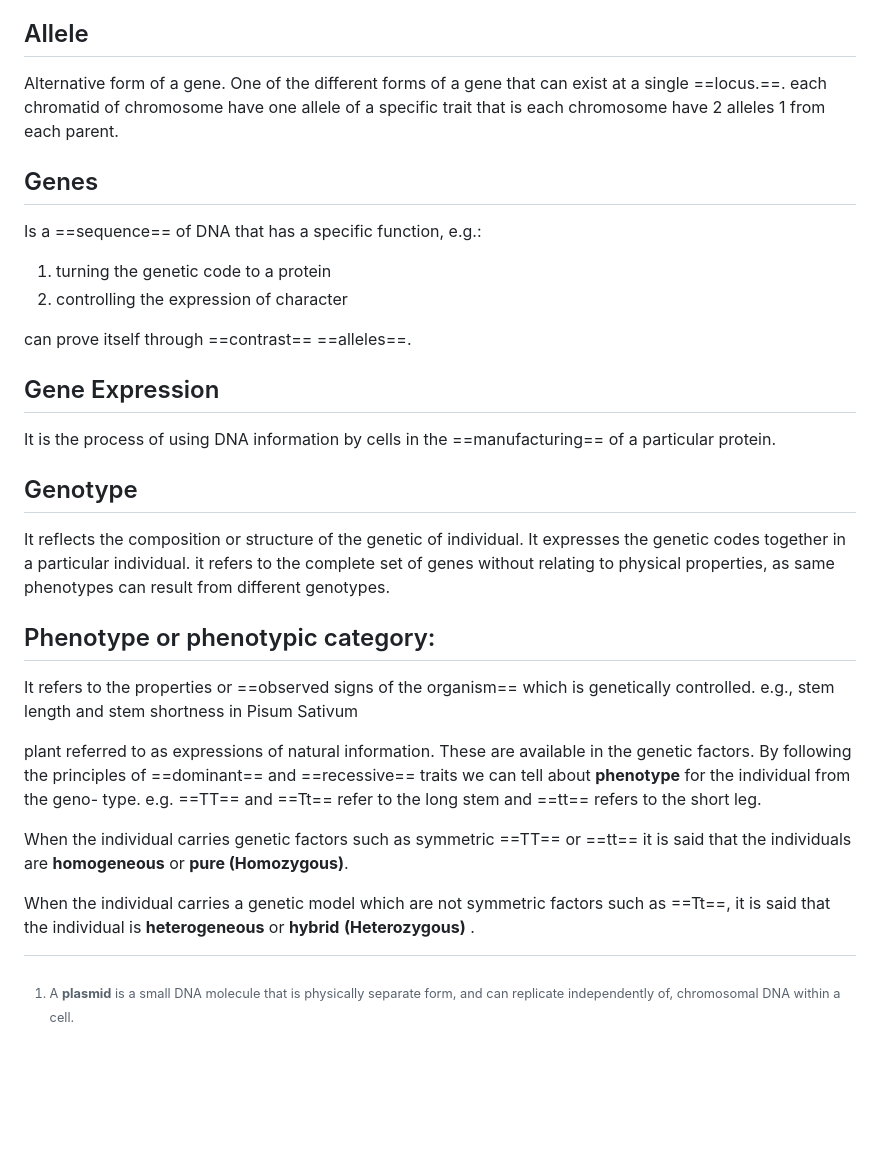
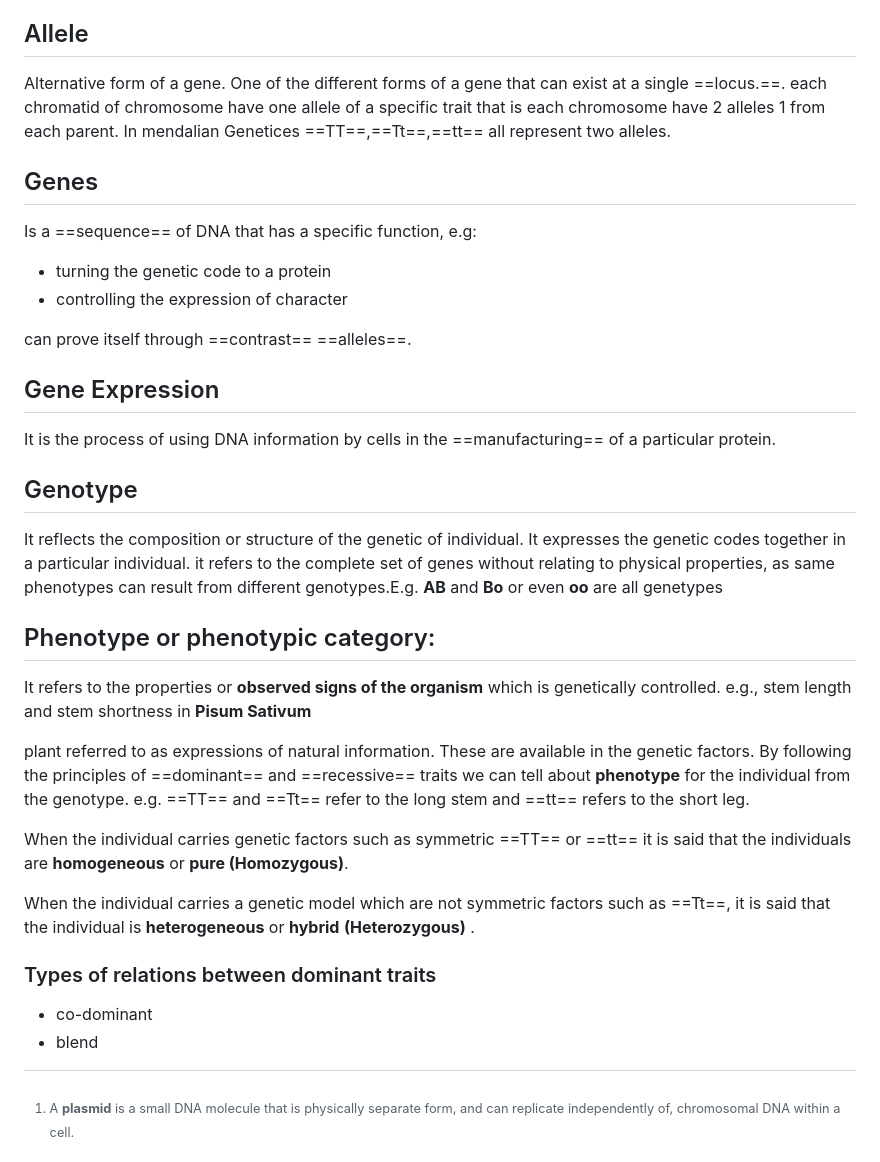
Before and after one commit to ahmed12gh/notes, a Markdown page: Medical Drama/Pre Medidical school/Genetices.md, the part around the change. GitHub-like rendering; blank space fills up the shorter version.

Commit message:
update notes

```diff
--- a/Medical Drama/Pre Medidical school/Genetices.md
+++ b/Medical Drama/Pre Medidical school/Genetices.md
@@ -24,12 +24,11 @@ Some properties of living things used in genetics experiments It has become know
 . Ability to produce new structures as a result of sexual reproduction or delivery (Transduction) by viruses.
 
 ## Allele
-Alternative form of a gene. One of the different forms of a gene that can exist at a single ==locus.==. each chromatid of chromosome have one allele of a specific trait that is each chromosome have 2 alleles 1 from each parent.
-
+Alternative form of a gene. One of the different forms of a gene that can exist at a single ==locus.==. each chromatid of chromosome have one allele of a specific trait that is each chromosome have 2 alleles 1 from each parent. In mendalian Genetices ==TT==,==Tt==,==tt==  all represent two alleles.
 ## Genes
-Is a ==sequence== of DNA that has a specific function, e.g.:
-1. turning the genetic code to a protein
-2. controlling the expression of character
+Is a ==sequence== of DNA that has a specific function, e.g:
+- turning the genetic code to a protein
+- controlling the expression of character
 
 can prove itself through ==contrast== ==alleles==.
 
@@ -37,15 +36,19 @@ can prove itself through ==contrast== ==alleles==.
 It is the process of using DNA information by cells in the ==manufacturing== of a particular protein.
 
 ## Genotype
-It reflects the composition or structure of the genetic of individual. It expresses the genetic codes together in a particular individual. it refers to the complete set of genes without relating to physical properties, as same phenotypes can result from different genotypes.
+It reflects the composition or structure of the genetic of individual. It expresses the genetic codes together in a particular individual. it refers to the complete set of genes without relating to physical properties, as same phenotypes can result from different genotypes.E.g. **AB** and **Bo** or even **oo** are all genetypes
 
 ## Phenotype or phenotypic category:
-It refers to the properties or ==observed signs of the organism== which is genetically controlled.
-e.g., stem length and stem shortness in Pisum Sativum
+It refers to the properties or **observed signs of the organism** which is genetically controlled.
+e.g., stem length and stem shortness in **Pisum Sativum**
 
-plant referred to as expressions of natural information. These are available in the genetic factors. By following the principles of ==dominant== and ==recessive== traits we can tell about **phenotype** for the individual from the geno- type.
+plant referred to as expressions of natural information. These are available in the genetic factors. By following the principles of ==dominant== and ==recessive== traits we can tell about **phenotype** for the individual from the genotype.
 e.g. ==TT== and ==Tt== refer to the long stem and ==tt== refers to the short leg.
 
 When the individual carries genetic factors such as symmetric ==TT== or ==tt== it is said that the individuals are **homogeneous** or **pure (Homozygous)**.
 
 When the individual carries a genetic model which are not symmetric factors such as ==Tt==, it is said that the individual is **heterogeneous** or **hybrid** **(Heterozygous)** .
+
+### Types of relations between dominant traits
+- co-dominant
+- blend
```
Also changed, not shown: tmp.md (+2 -2 lines).
